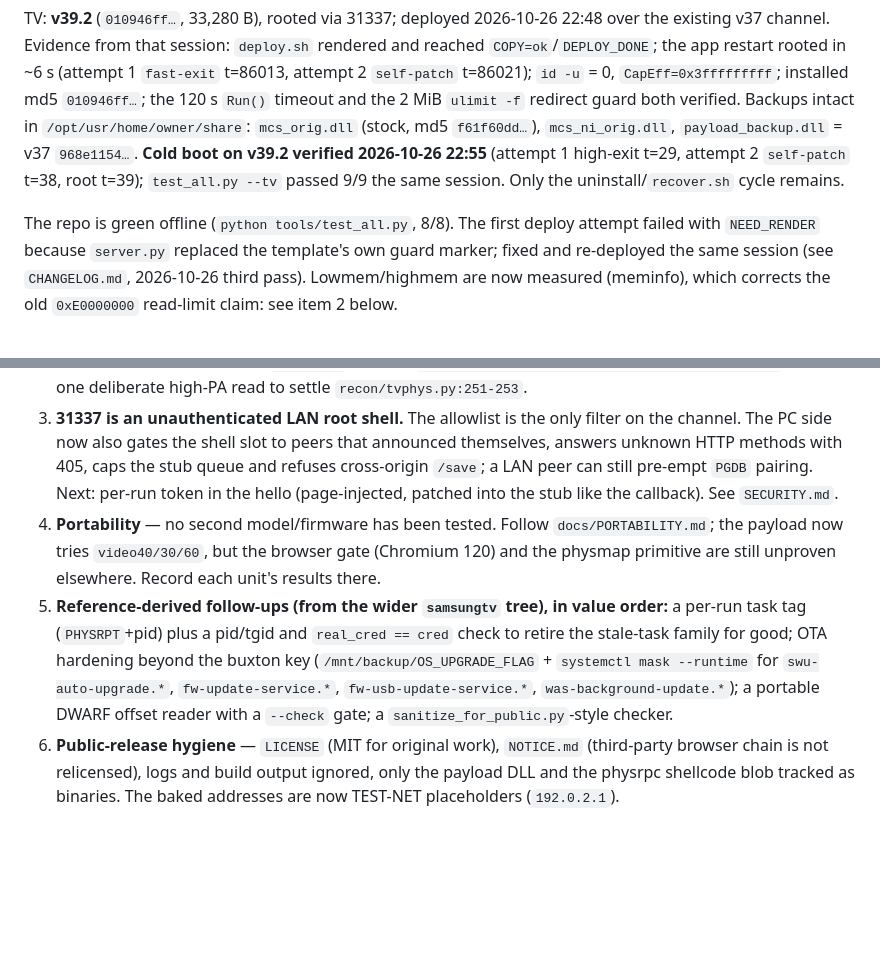
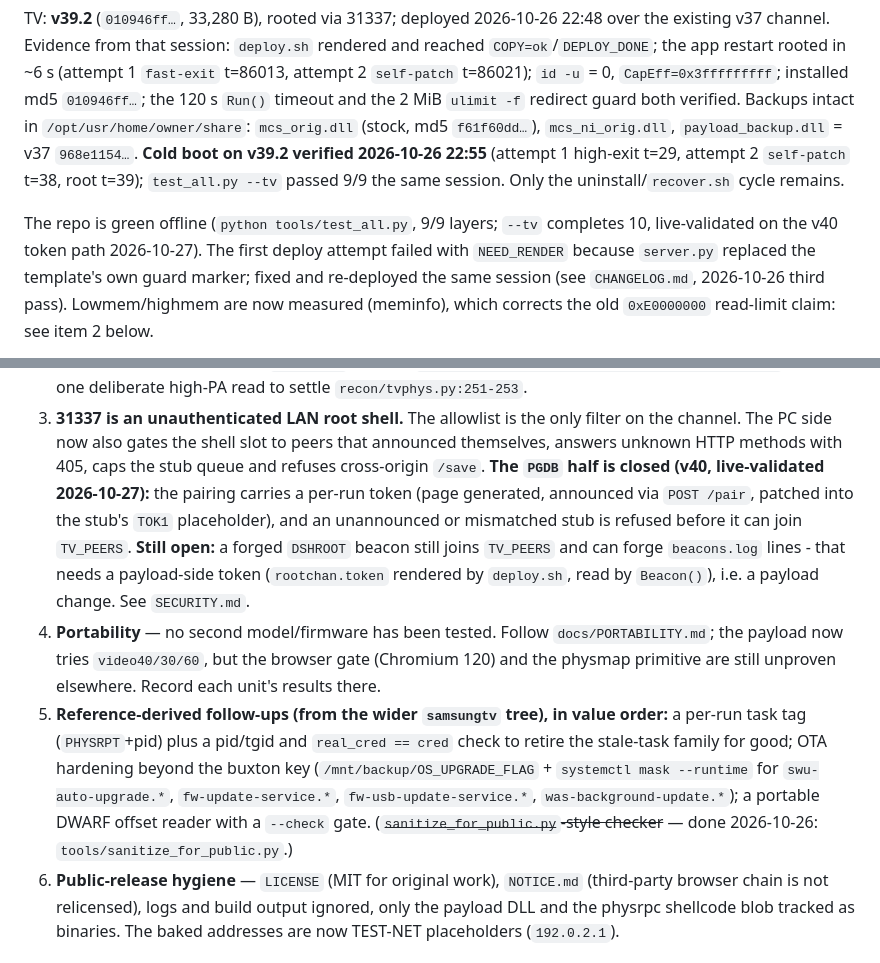
Before and after one commit to commit-regrets/samsung_tizen_tv_root, a Markdown page: docs/OPEN-ISSUES.md, 2 parts joined by grey strips. Drawn GitHub-style; blank space fills up the shorter version.

Commit message:
docs(open-issues): top pending list catches up with v40 (PGDB token done, sanitizer done, 10/10)

```diff
--- a/docs/OPEN-ISSUES.md
+++ b/docs/OPEN-ISSUES.md
@@ -13,7 +13,8 @@ the 2 MiB `ulimit -f` redirect guard both verified. Backups intact in
 attempt 2 `self-patch` t=38, root t=39); `test_all.py --tv` passed 9/9 the same
 session. Only the uninstall/`recover.sh` cycle remains.
 
-The repo is green offline (`python tools/test_all.py`, 8/8). The first deploy
+The repo is green offline (`python tools/test_all.py`, 9/9 layers; `--tv`
+completes 10, live-validated on the v40 token path 2026-10-27). The first deploy
 attempt failed with `NEED_RENDER` because `server.py` replaced the template's
 own guard marker; fixed and re-deployed the same session (see `CHANGELOG.md`,
 2026-10-26 third pass). Lowmem/highmem are now measured (meminfo), which
@@ -39,9 +40,14 @@ corrects the old `0xE0000000` read-limit claim: see item 2 below.
 3. **31337 is an unauthenticated LAN root shell.** The allowlist is the only
    filter on the channel. The PC side now also gates the shell slot to peers that
    announced themselves, answers unknown HTTP methods with 405, caps the stub
-   queue and refuses cross-origin `/save`; a LAN peer can still pre-empt `PGDB`
-   pairing. Next: per-run token in the hello (page-injected, patched into the
-   stub like the callback). See `SECURITY.md`.
+   queue and refuses cross-origin `/save`. **The `PGDB` half is closed (v40,
+   live-validated 2026-10-27):** the pairing carries a per-run token (page
+   generated, announced via `POST /pair`, patched into the stub's `TOK1`
+   placeholder), and an unannounced or mismatched stub is refused before it can
+   join `TV_PEERS`. **Still open:** a forged `DSHROOT` beacon still joins
+   `TV_PEERS` and can forge `beacons.log` lines - that needs a payload-side
+   token (`rootchan.token` rendered by `deploy.sh`, read by `Beacon()`), i.e. a
+   payload change. See `SECURITY.md`.
 4. **Portability** — no second model/firmware has been tested. Follow
    `docs/PORTABILITY.md`; the payload now tries `video40/30/60`, but the browser
    gate (Chromium 120) and the physmap primitive are still unproven elsewhere.
@@ -52,7 +58,8 @@ corrects the old `0xE0000000` read-limit claim: see item 2 below.
    hardening beyond the buxton key (`/mnt/backup/OS_UPGRADE_FLAG` +
    `systemctl mask --runtime` for `swu-auto-upgrade.*`, `fw-update-service.*`,
    `fw-usb-update-service.*`, `was-background-update.*`); a portable DWARF offset
-   reader with a `--check` gate; a `sanitize_for_public.py`-style checker.
+   reader with a `--check` gate. (~~`sanitize_for_public.py`-style checker~~ —
+   done 2026-10-26: `tools/sanitize_for_public.py`.)
 6. **Public-release hygiene** — `LICENSE` (MIT for original work), `NOTICE.md`
    (third-party browser chain is not relicensed), logs and build output ignored,
    only the payload DLL and the physrpc shellcode blob tracked as binaries. The
```
